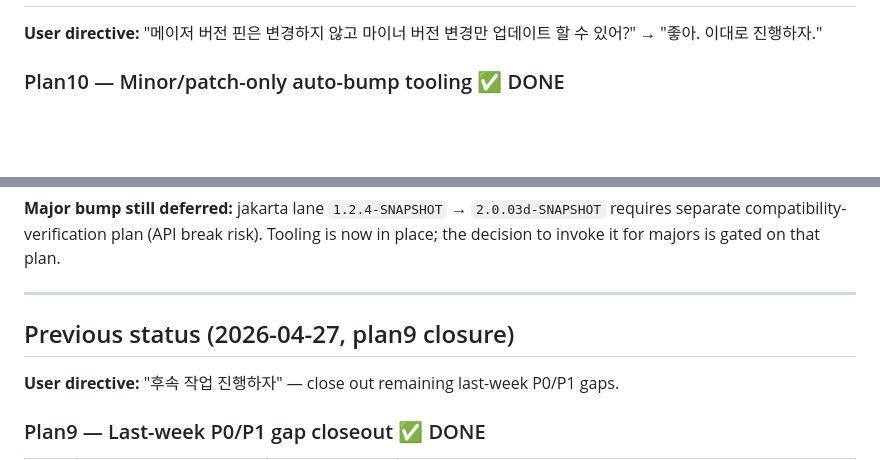
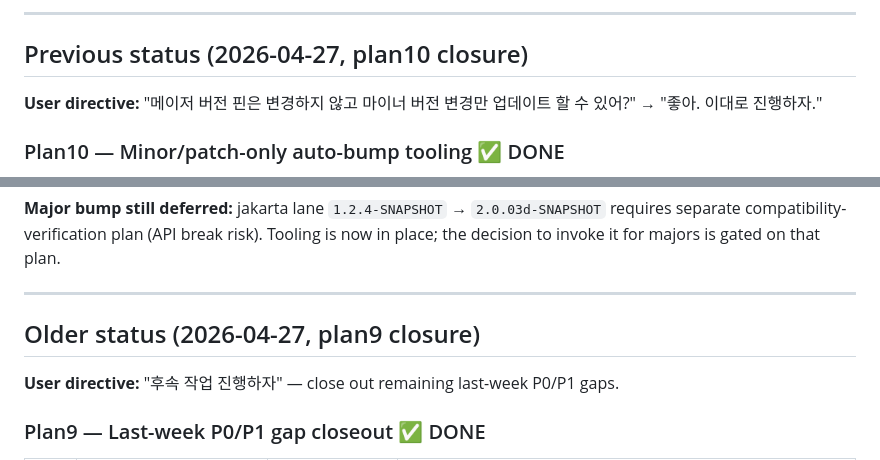
Before and after one commit to JasonMMo/nexacro-claude-skills, a Markdown page: tasks/todo.md, 2 parts joined by grey strips. Drawn GitHub-style; blank space fills up the shorter version.

```diff
--- a/tasks/todo.md
+++ b/tasks/todo.md
@@ -8,3 +57,6 @@ Session handoff status. Live document — update after each session.
+---
+
+## Previous status (2026-04-27, plan10 closure)
 
 **User directive:** "메이저 버전 핀은 변경하지 않고 마이너 버전 변경만 업데이트 할 수 있어?" → "좋아. 이대로 진행하자."
 
@@ -40,7 +92,7 @@ mvn versions:update-properties -Dexcludes=com.nexacro.platform:* -DallowSnapshot
 
 ---
 
-## Previous status (2026-04-27, plan9 closure)
+## Older status (2026-04-27, plan9 closure)
 
 **User directive:** "후속 작업 진행하자" — close out remaining last-week P0/P1 gaps.
 
```
Also changed, not shown: other parts of tasks/todo.md (+50 -1 lines).
